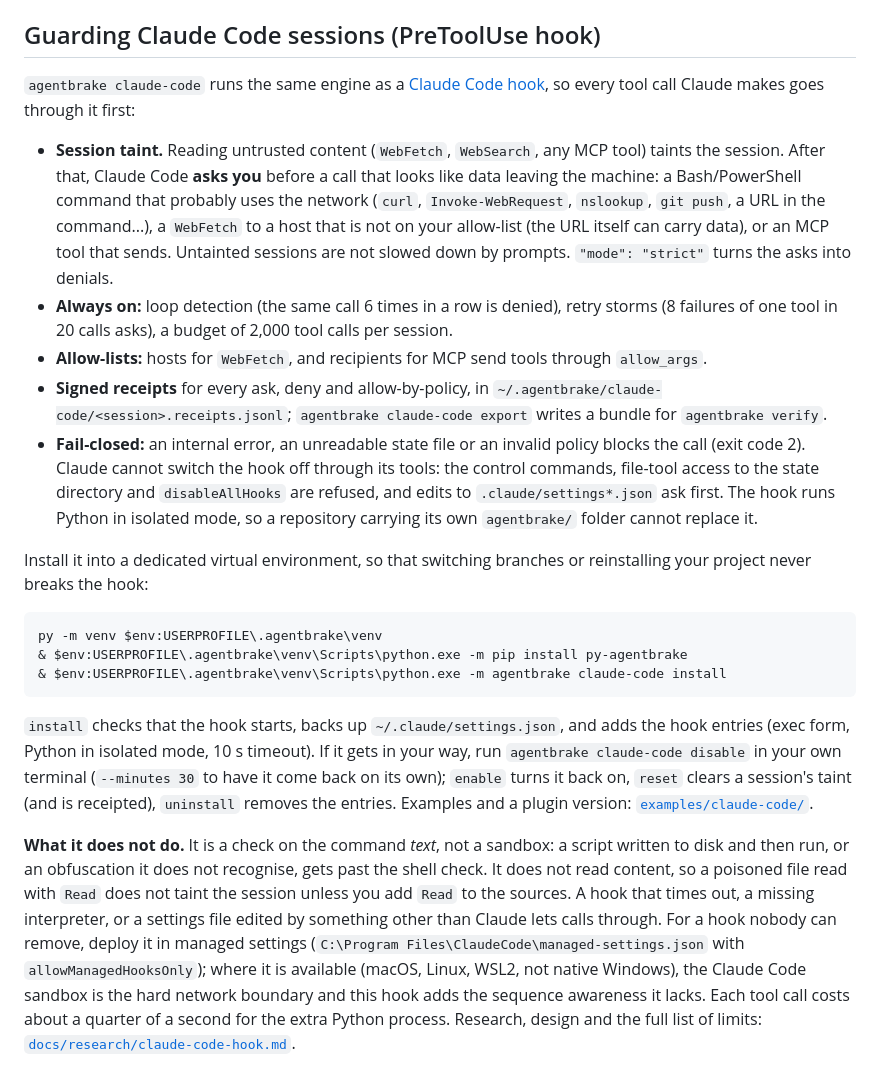
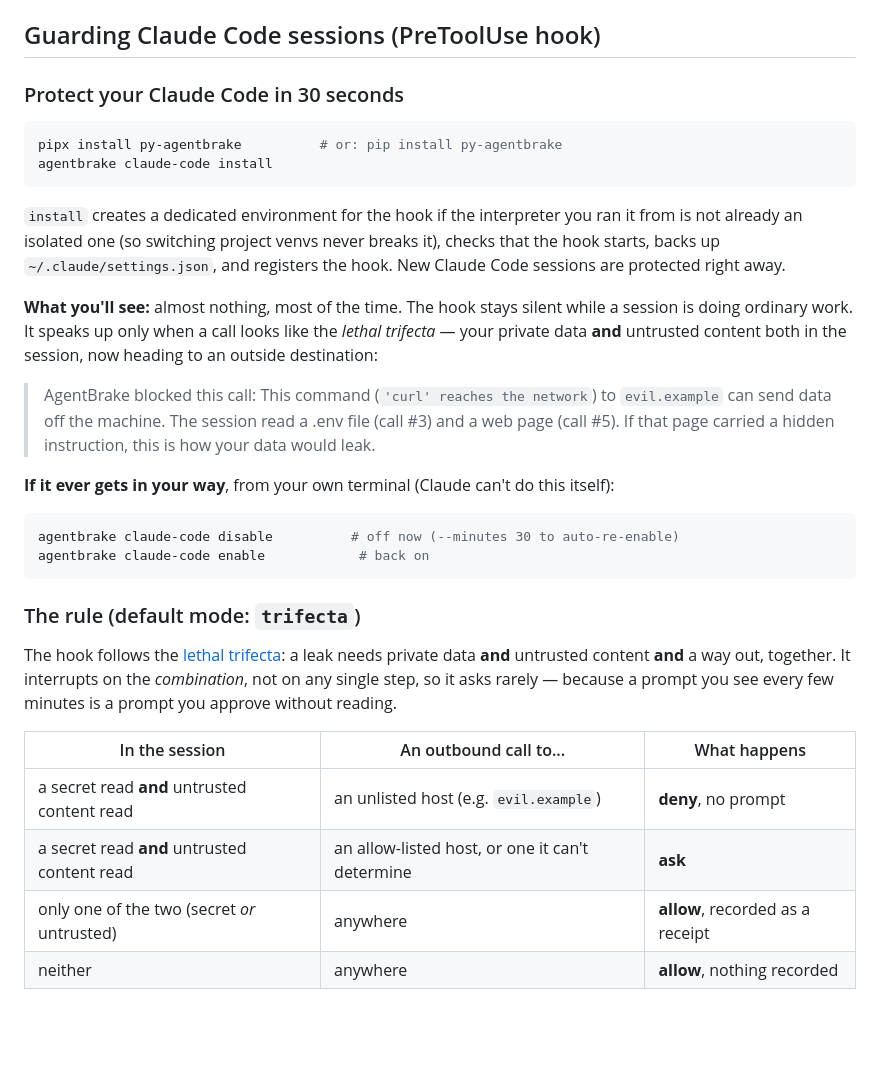
Before and after one commit to BOSSMETALIQUE/agentbrake, a Markdown page: README.md, the part around one of its changes. Rendered like a GitHub page; blank space fills up the shorter version.

Commit message:
docs(claude-code): v0.4 README section (30-second install, trifecta matrix, limits) and changelog tidy
Co-Authored-By: Claude Opus 4.8 <noreply@anthropic.com>

````diff
--- a/README.md
+++ b/README.md
@@ -213,22 +213,34 @@ Flow control is a strong, cheap layer, not a sandbox. Its guarantees are honest
 
 ## Guarding Claude Code sessions (PreToolUse hook)
 
-`agentbrake claude-code` runs the same engine as a [Claude Code hook](https://code.claude.com/docs/en/hooks), so every tool call Claude makes goes through it first:
+### Protect your Claude Code in 30 seconds
 
-- **Session taint.** Reading untrusted content (`WebFetch`, `WebSearch`, any MCP tool) taints the session. After that, Claude Code **asks you** before a call that looks like data leaving the machine: a Bash/PowerShell command that probably uses the network (`curl`, `Invoke-WebRequest`, `nslookup`, `git push`, a URL in the command...), a `WebFetch` to a host that is not on your allow-list (the URL itself can carry data), or an MCP tool that sends. Untainted sessions are not slowed down by prompts. `"mode": "strict"` turns the asks into denials.
-- **Always on:** loop detection (the same call 6 times in a row is denied), retry storms (8 failures of one tool in 20 calls asks), a budget of 2,000 tool calls per session.
-- **Allow-lists:** hosts for `WebFetch`, and recipients for MCP send tools through `allow_args`.
-- **Signed receipts** for every ask, deny and allow-by-policy, in `~/.agentbrake/claude-code/<session>.receipts.jsonl`; `agentbrake claude-code export` writes a bundle for `agentbrake verify`.
-- **Fail-closed:** an internal error, an unreadable state file or an invalid policy blocks the call (exit code 2). Claude cannot switch the hook off through its tools: the control commands, file-tool access to the state directory and `disableAllHooks` are refused, and edits to `.claude/settings*.json` ask first. The hook runs Python in isolated mode, so a repository carrying its own `agentbrake/` folder cannot replace it.
-
-Install it into a dedicated virtual environment, so that switching branches or reinstalling your project never breaks the hook:
-
-```powershell
-py -m venv $env:USERPROFILE\.agentbrake\venv
-& $env:USERPROFILE\.agentbrake\venv\Scripts\python.exe -m pip install py-agentbrake
-& $env:USERPROFILE\.agentbrake\venv\Scripts\python.exe -m agentbrake claude-code install
+```bash
+pipx install py-agentbrake          # or: pip install py-agentbrake
+agentbrake claude-code install
 ```
 
-`install` checks that the hook starts, backs up `~/.claude/settings.json`, and adds the hook entries (exec form, Python in isolated mode, 10 s timeout). If it gets in your way, run `agentbrake claude-code disable` in your own terminal (`--minutes 30` to have it come back on its own); `enable` turns it back on, `reset` clears a session's taint (and is receipted), `uninstall` removes the entries. Examples and a plugin version: [`examples/claude-code/`](examples/claude-code/).
+`install` creates a dedicated environment for the hook if the interpreter you ran it from is not already an isolated one (so switching project venvs never breaks it), checks that the hook starts, backs up `~/.claude/settings.json`, and registers the hook. New Claude Code sessions are protected right away.
 
-**What it does not do.** It is a check on the command *text*, not a sandbox: a script written to disk and then run, or an obfuscation it does not recognise, gets past the shell check. It does not read content, so a poisoned file read with `Read` does not taint the session unless you add `Read` to the sources. A hook that times out, a missing interpreter, or a settings file edited by something other than Claude lets calls through. For a hook nobody can remove, deploy it in managed settings (`C:\Program Files\ClaudeCode\managed-settings.json` with `allowManagedHooksOnly`); where it is available (macOS, Linux, WSL2, not native Windows), the Claude Code sandbox is the hard network boundary and this hook adds the sequence awareness it lacks. Each tool call costs about a quarter of a second for the extra Python process. Research, design and the full list of limits: [`docs/research/claude-code-hook.md`](docs/research/claude-code-hook.md).
+**What you'll see:** almost nothing, most of the time. The hook stays silent while a session is doing ordinary work. It speaks up only when a call looks like the *lethal trifecta* — your private data **and** untrusted content both in the session, now heading to an outside destination:
+
+> AgentBrake blocked this call: This command (`'curl' reaches the network`) to `evil.example` can send data off the machine. The session read a .env file (call #3) and a web page (call #5). If that page carried a hidden instruction, this is how your data would leak.
+
+**If it ever gets in your way**, from your own terminal (Claude can't do this itself):
+
+```bash
+agentbrake claude-code disable          # off now (--minutes 30 to auto-re-enable)
+agentbrake claude-code enable            # back on
+```
+
+### The rule (default mode: `trifecta`)
+
+The hook follows the [lethal trifecta](https://simonwillison.net/2025/Jun/16/the-lethal-trifecta/): a leak needs private data **and** untrusted content **and** a way out, together. It interrupts on the *combination*, not on any single step, so it asks rarely — because a prompt you see every few minutes is a prompt you approve without reading.
+
+| In the session | An outbound call to... | What happens |
+|---|---|---|
+| a secret read **and** untrusted content read | an unlisted host (e.g. `evil.example`) | **deny**, no prompt |
+| a secret read **and** untrusted content read | an allow-listed host, or one it can't determine | **ask** |
+| only one of the two (secret *or* untrusted) | anywhere | **allow**, recorded as a receipt |
+| neither | anywhere | **allow**, nothing recorded |
+
````
Also changed, not shown: other parts of README.md (+18 -0 lines), CHANGELOG.md (+10 -15 lines).
